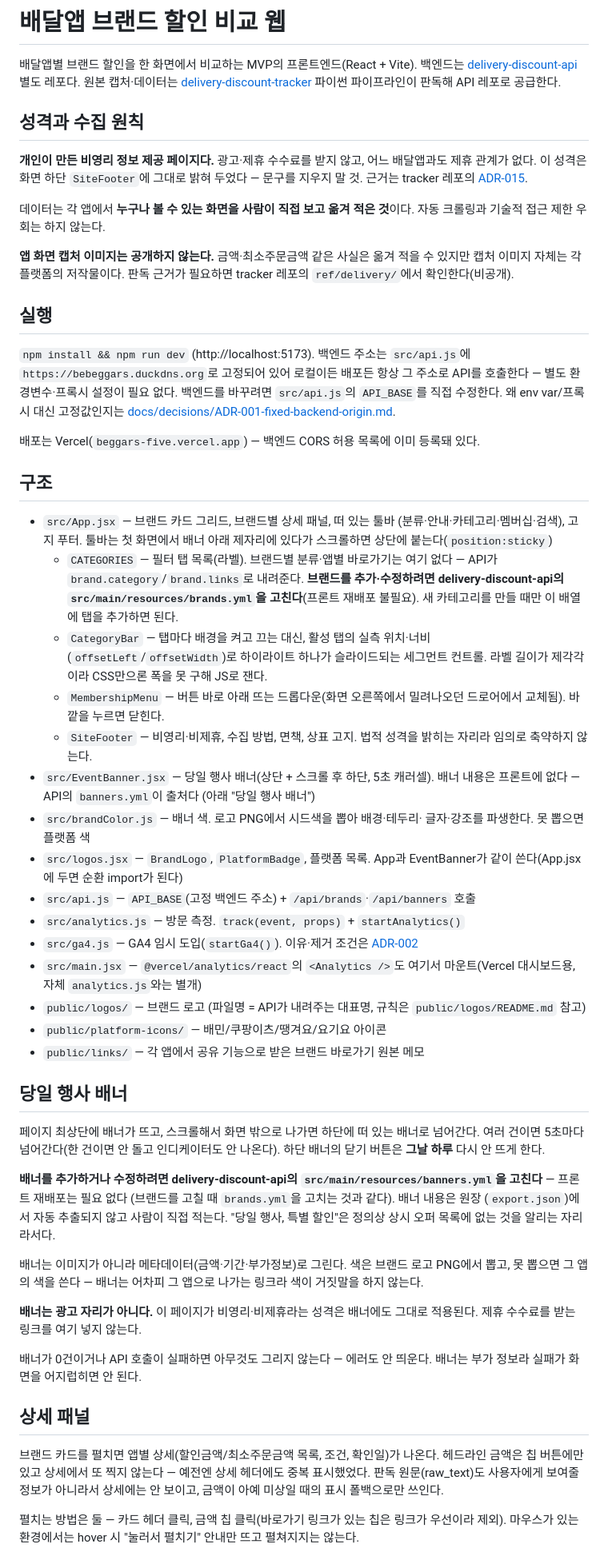
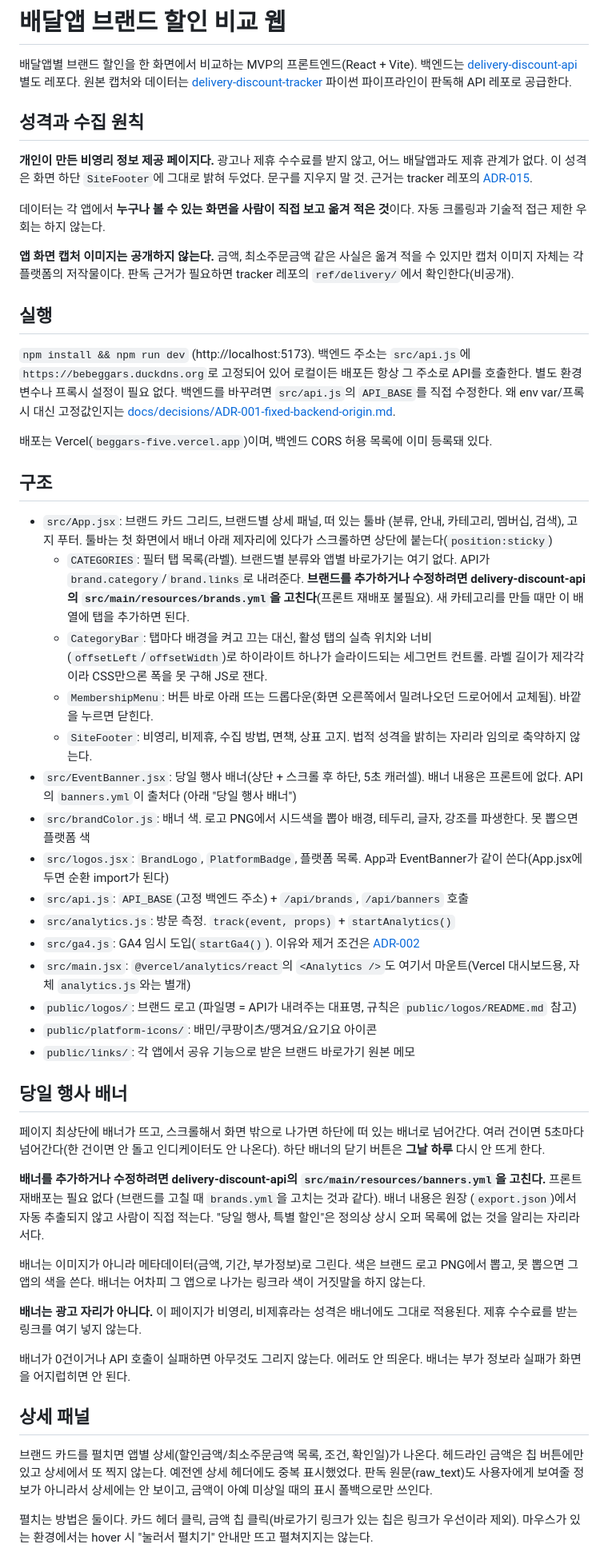
Before and after one commit to nn98/delivery-discount-web, a Markdown page: README.md, the part around one of its changes. Shown at 80% size. GitHub-like rendering.

Commit message:
docs: 앱별 README와 판독 계약서를 글쓰기 규칙으로 다시 씀 (필드 이름과 순서, 예시 데이터는 원문 유지)
Co-Authored-By: Claude Opus 5 <noreply@anthropic.com>
Claude-Session: https://claude.ai/code/session_01ANhKL64JNQZpeBMm6yTGif

```diff
--- a/README.md
+++ b/README.md
@@ -2,20 +2,20 @@
 
 배달앱별 브랜드 할인을 한 화면에서 비교하는 MVP의 프론트엔드(React + Vite).
 백엔드는 [delivery-discount-api](../delivery-discount-api) 별도 레포다.
-원본 캡처·데이터는 [delivery-discount-tracker](../delivery-discount-tracker)
+원본 캡처와 데이터는 [delivery-discount-tracker](../delivery-discount-tracker)
 파이썬 파이프라인이 판독해 API 레포로 공급한다.
 
 ## 성격과 수집 원칙
 
-**개인이 만든 비영리 정보 제공 페이지다.** 광고·제휴 수수료를 받지 않고,
+**개인이 만든 비영리 정보 제공 페이지다.** 광고나 제휴 수수료를 받지 않고,
 어느 배달앱과도 제휴 관계가 없다. 이 성격은 화면 하단 `SiteFooter`에
-그대로 밝혀 두었다 — 문구를 지우지 말 것. 근거는 tracker 레포의
+그대로 밝혀 두었다. 문구를 지우지 말 것. 근거는 tracker 레포의
 [ADR-015](../delivery-discount-tracker/docs/decisions/ADR-015-open-access-only-and-disclosure.md).
 
 데이터는 각 앱에서 **누구나 볼 수 있는 화면을 사람이 직접 보고 옮겨 적은
 것**이다. 자동 크롤링과 기술적 접근 제한 우회는 하지 않는다.
 
-**앱 화면 캡처 이미지는 공개하지 않는다.** 금액·최소주문금액 같은 사실은
+**앱 화면 캡처 이미지는 공개하지 않는다.** 금액, 최소주문금액 같은 사실은
 옮겨 적을 수 있지만 캡처 이미지 자체는 각 플랫폼의 저작물이다. 판독 근거가
 필요하면 tracker 레포의 `ref/delivery/`에서 확인한다(비공개).
 
@@ -23,48 +23,48 @@
 
 `npm install && npm run dev` (http://localhost:5173). 백엔드 주소는
 `src/api.js`에 `https://bebeggars.duckdns.org`로 고정되어 있어 로컬이든
-배포든 항상 그 주소로 API를 호출한다 — 별도 환경변수·프록시 설정이 필요
+배포든 항상 그 주소로 API를 호출한다. 별도 환경변수나 프록시 설정이 필요
 없다. 백엔드를 바꾸려면 `src/api.js`의 `API_BASE`를 직접 수정한다.
 왜 env var/프록시 대신 고정값인지는
 [docs/decisions/ADR-001-fixed-backend-origin.md](docs/decisions/ADR-001-fixed-backend-origin.md).
 
-배포는 Vercel(`beggars-five.vercel.app`) — 백엔드 CORS 허용 목록에
+배포는 Vercel(`beggars-five.vercel.app`)이며, 백엔드 CORS 허용 목록에
 이미 등록돼 있다.
 
 ## 구조
 
-- `src/App.jsx` — 브랜드 카드 그리드, 브랜드별 상세 패널, 떠 있는 툴바
-  (분류·안내·카테고리·멤버십·검색), 고지 푸터. 툴바는 첫 화면에서 배너
+- `src/App.jsx`: 브랜드 카드 그리드, 브랜드별 상세 패널, 떠 있는 툴바
+  (분류, 안내, 카테고리, 멤버십, 검색), 고지 푸터. 툴바는 첫 화면에서 배너
   아래 제자리에 있다가 스크롤하면 상단에 붙는다(`position:sticky`)
-  - `CATEGORIES` — 필터 탭 목록(라벨). 브랜드별 분류·앱별 바로가기는
-    여기 없다 — API가 `brand.category`/`brand.links`로 내려준다.
-    **브랜드를 추가·수정하려면 delivery-discount-api의
+  - `CATEGORIES`: 필터 탭 목록(라벨). 브랜드별 분류와 앱별 바로가기는
+    여기 없다. API가 `brand.category`/`brand.links`로 내려준다.
+    **브랜드를 추가하거나 수정하려면 delivery-discount-api의
     `src/main/resources/brands.yml`을 고친다**(프론트 재배포 불필요).
     새 카테고리를 만들 때만 이 배열에 탭을 추가하면 된다.
-  - `CategoryBar` — 탭마다 배경을 켜고 끄는 대신, 활성 탭의 실측
-    위치·너비(`offsetLeft`/`offsetWidth`)로 하이라이트 하나가
+  - `CategoryBar`: 탭마다 배경을 켜고 끄는 대신, 활성 탭의 실측
+    위치와 너비(`offsetLeft`/`offsetWidth`)로 하이라이트 하나가
     슬라이드되는 세그먼트 컨트롤. 라벨 길이가 제각각이라 CSS만으론
     폭을 못 구해 JS로 잰다.
-  - `MembershipMenu` — 버튼 바로 아래 뜨는 드롭다운(화면 오른쪽에서
+  - `MembershipMenu`: 버튼 바로 아래 뜨는 드롭다운(화면 오른쪽에서
     밀려나오던 드로어에서 교체됨). 바깥을 누르면 닫힌다.
-  - `SiteFooter` — 비영리·비제휴, 수집 방법, 면책, 상표 고지. 법적 성격을
+  - `SiteFooter`: 비영리, 비제휴, 수집 방법, 면책, 상표 고지. 법적 성격을
     밝히는 자리라 임의로 축약하지 않는다.
-- `src/EventBanner.jsx` — 당일 행사 배너(상단 + 스크롤 후 하단, 5초
-  캐러셀). 배너 내용은 프론트에 없다 — API의 `banners.yml`이 출처다
+- `src/EventBanner.jsx`: 당일 행사 배너(상단 + 스크롤 후 하단, 5초
+  캐러셀). 배너 내용은 프론트에 없다. API의 `banners.yml`이 출처다
   (아래 "당일 행사 배너")
-- `src/brandColor.js` — 배너 색. 로고 PNG에서 시드색을 뽑아 배경·테두리·
-  글자·강조를 파생한다. 못 뽑으면 플랫폼 색
-- `src/logos.jsx` — `BrandLogo`, `PlatformBadge`, 플랫폼 목록. App과
+- `src/brandColor.js`: 배너 색. 로고 PNG에서 시드색을 뽑아 배경, 테두리,
+  글자, 강조를 파생한다. 못 뽑으면 플랫폼 색
+- `src/logos.jsx`: `BrandLogo`, `PlatformBadge`, 플랫폼 목록. App과
   EventBanner가 같이 쓴다(App.jsx에 두면 순환 import가 된다)
-- `src/api.js` — `API_BASE`(고정 백엔드 주소) + `/api/brands`·`/api/banners` 호출
-- `src/analytics.js` — 방문 측정. `track(event, props)` + `startAnalytics()`
-- `src/ga4.js` — GA4 임시 도입(`startGa4()`). 이유·제거 조건은
+- `src/api.js`: `API_BASE`(고정 백엔드 주소) + `/api/brands`, `/api/banners` 호출
+- `src/analytics.js`: 방문 측정. `track(event, props)` + `startAnalytics()`
+- `src/ga4.js`: GA4 임시 도입(`startGa4()`). 이유와 제거 조건은
   [ADR-002](docs/decisions/ADR-002-temporary-ga4-for-revisit-accuracy.md)
-- `src/main.jsx` — `@vercel/analytics/react`의 `<Analytics />`도 여기서
+- `src/main.jsx`: `@vercel/analytics/react`의 `<Analytics />`도 여기서
   마운트(Vercel 대시보드용, 자체 `analytics.js`와는 별개)
-- `public/logos/` — 브랜드 로고 (파일명 = API가 내려주는 대표명, 규칙은 `public/logos/README.md` 참고)
-- `public/platform-icons/` — 배민/쿠팡이츠/땡겨요/요기요 아이콘
-- `public/links/` — 각 앱에서 공유 기능으로 받은 브랜드 바로가기 원본 메모
+- `public/logos/`: 브랜드 로고 (파일명 = API가 내려주는 대표명, 규칙은 `public/logos/README.md` 참고)
+- `public/platform-icons/`: 배민/쿠팡이츠/땡겨요/요기요 아이콘
+- `public/links/`: 각 앱에서 공유 기능으로 받은 브랜드 바로가기 원본 메모
 
 ## 당일 행사 배너
 
@@ -73,30 +73,30 @@
 안 나온다). 하단 배너의 닫기 버튼은 **그날 하루** 다시 안 뜨게 한다.
 
 **배너를 추가하거나 수정하려면 delivery-discount-api의
-`src/main/resources/banners.yml`을 고친다** — 프론트 재배포는 필요 없다
+`src/main/resources/banners.yml`을 고친다.** 프론트 재배포는 필요 없다
 (브랜드를 고칠 때 `brands.yml`을 고치는 것과 같다). 배너 내용은 원장
 (`export.json`)에서 자동 추출되지 않고 사람이 직접 적는다. "당일 행사, 특별
 할인"은 정의상 상시 오퍼 목록에 없는 것을 알리는 자리라서다.
 
-배너는 이미지가 아니라 메타데이터(금액·기간·부가정보)로 그린다. 색은 브랜드
-로고 PNG에서 뽑고, 못 뽑으면 그 앱의 색을 쓴다 — 배너는 어차피 그 앱으로
+배너는 이미지가 아니라 메타데이터(금액, 기간, 부가정보)로 그린다. 색은 브랜드
+로고 PNG에서 뽑고, 못 뽑으면 그 앱의 색을 쓴다. 배너는 어차피 그 앱으로
 나가는 링크라 색이 거짓말을 하지 않는다.
 
-**배너는 광고 자리가 아니다.** 이 페이지가 비영리·비제휴라는 성격은 배너에도
+**배너는 광고 자리가 아니다.** 이 페이지가 비영리, 비제휴라는 성격은 배너에도
 그대로 적용된다. 제휴 수수료를 받는 링크를 여기 넣지 않는다.
 
-배너가 0건이거나 API 호출이 실패하면 아무것도 그리지 않는다 — 에러도 안
+배너가 0건이거나 API 호출이 실패하면 아무것도 그리지 않는다. 에러도 안
 띄운다. 배너는 부가 정보라 실패가 화면을 어지럽히면 안 된다.
 
 ## 상세 패널
 
 브랜드 카드를 펼치면 앱별 상세(할인금액/최소주문금액 목록, 조건, 확인일)가
-나온다. 헤드라인 금액은 칩 버튼에만 있고 상세에서 또 찍지 않는다 — 예전엔
+나온다. 헤드라인 금액은 칩 버튼에만 있고 상세에서 또 찍지 않는다. 예전엔
 상세 헤더에도 중복 표시했었다. 판독 원문(raw_text)도 사용자에게 보여줄
 정보가 아니라서 상세에는 안 보이고, 금액이 아예 미상일 때의 표시 폴백으로만
 쓰인다.
 
-펼치는 방법은 둘 — 카드 헤더 클릭, 금액 칩 클릭(바로가기 링크가 있는 칩은
+펼치는 방법은 둘이다. 카드 헤더 클릭, 금액 칩 클릭(바로가기 링크가 있는 칩은
 링크가 우선이라 제외). 마우스가 있는 환경에서는 hover 시 "눌러서 펼치기"
 안내만 뜨고 펼쳐지지는 않는다.
 
```
Also changed, not shown: other parts of README.md (+24 -24 lines).
